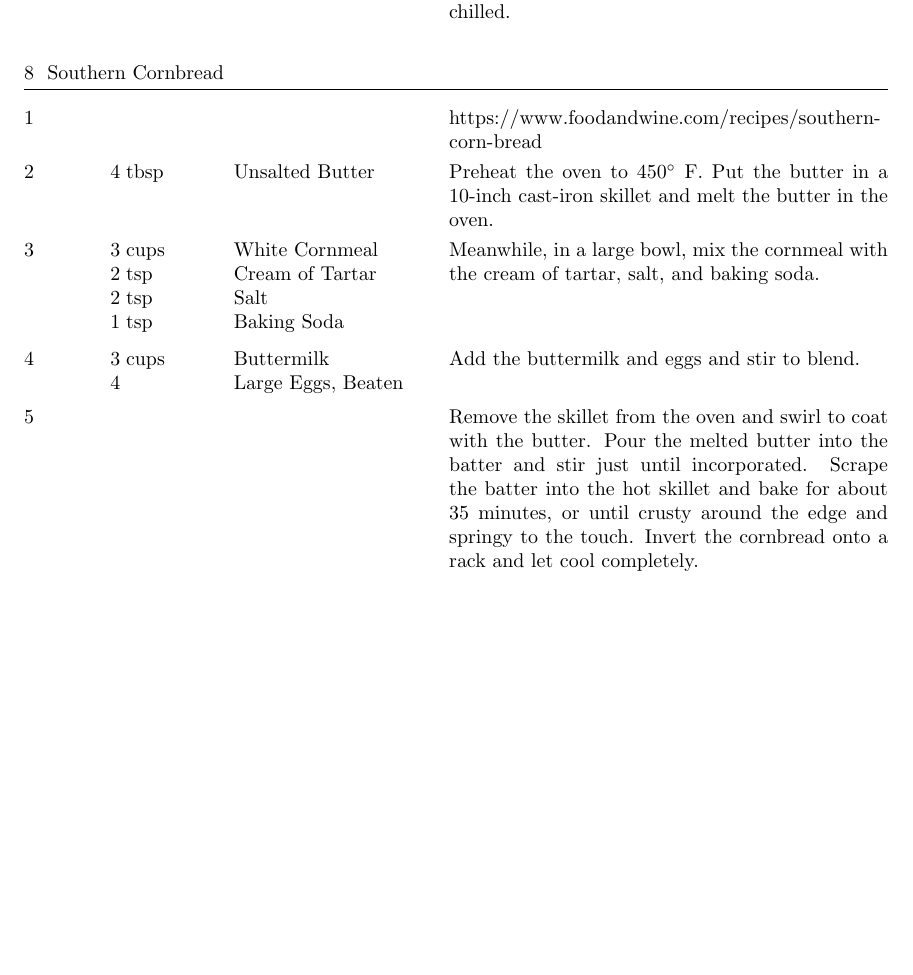
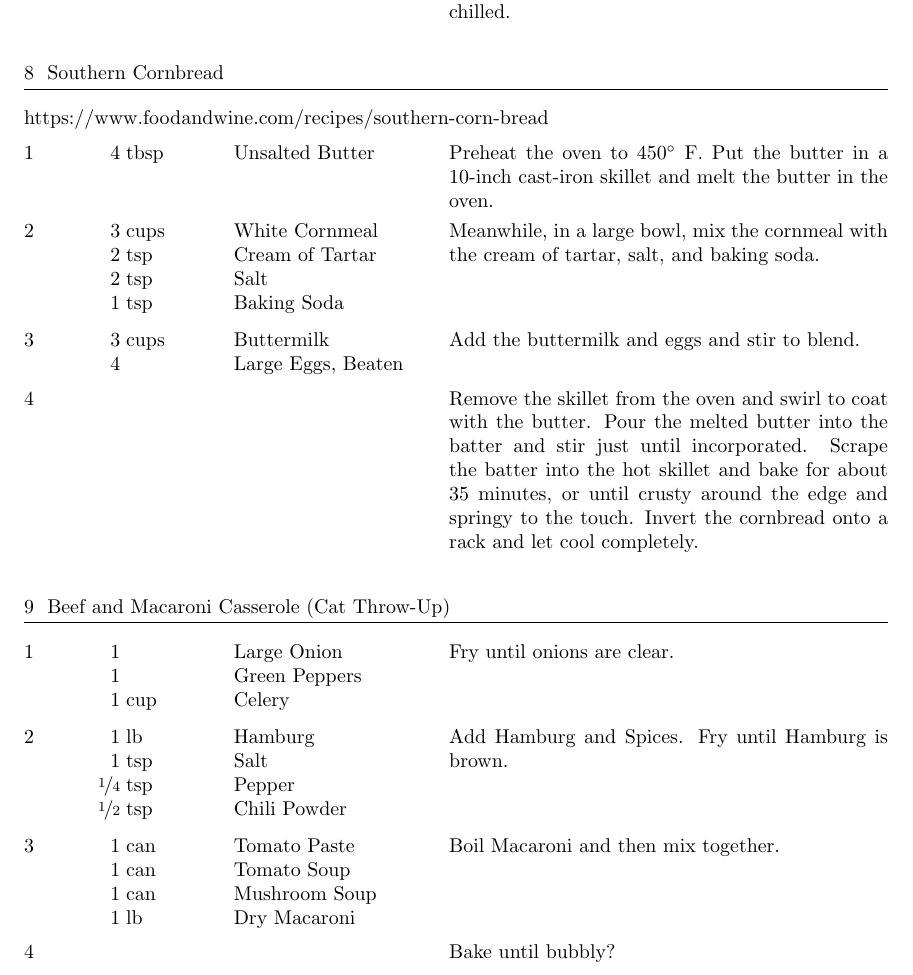
Before and after one commit to Rister/MyRecipes, a LaTeX book (main.tex): part of page 5 of 5, cut so that both start at the same text, the shorter picture padded with empty space. Compiled offline with pdfLaTeX.

Commit message:
Add Cat Throw-Up

```diff
--- a/main.tex
+++ b/main.tex
@@ -237,6 +239,8 @@
 \end{recipe}
 
 \begin{recipe}{Southern Cornbread}{}{}
+    \freeform
+
     https://www.foodandwine.com/recipes/southern-corn-bread
 
     \ing[4]{tbsp}{Unsalted Butter}
@@ -262,4 +266,32 @@
     Remove the skillet from the oven and swirl to coat with the butter. Pour the melted butter into the batter and stir just until incorporated. Scrape the batter into the hot skillet and bake for about 35 minutes, or until crusty around the edge and springy to the touch. Invert the cornbread onto a rack and let cool completely.
 \end{recipe}
 
+\begin{recipe}{Beef and Macaroni Casserole (Cat Throw-Up)}{}{}
+    \ing[1]{}{Large Onion}
+    \ing[1]{}{Green Peppers}
+    \ing[1]{cup}{Celery}
+
+    Fry until onions are clear.
+
+    \ing[1]{lb}{Hamburg}
+    \ing[1]{tsp}{Salt}
+    \ing[\fr14]{tsp}{Pepper}
+    \ing[\fr12]{tsp}{Chili Powder}
+
+    Add Hamburg and Spices.
+    Fry until Hamburg is brown.
+
+    \ing[1]{can}{Tomato Paste}
+    \ing[1]{can}{Tomato Soup}
+    \ing[1]{can}{Mushroom Soup}
+    \ing[1]{lb}{Dry Macaroni}
+
+    Boil Macaroni and then mix together.
+
+    \newstep
+
+    Bake until bubbly?
+
+\end{recipe}
+
 \end{document}
```
Also changed, not shown: main.tex (2 more changed lines).
